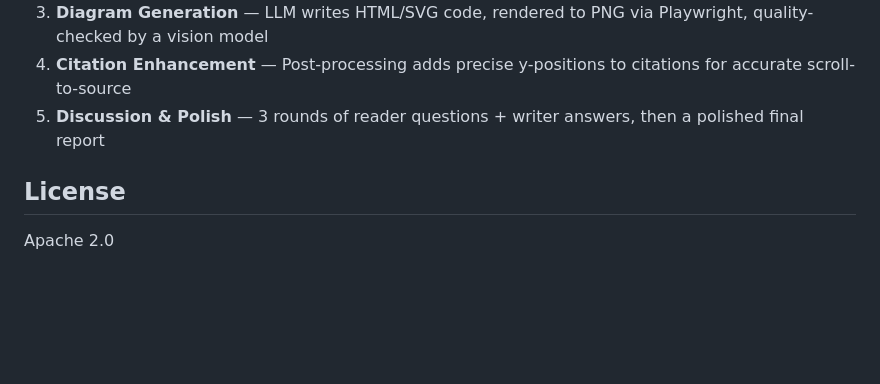
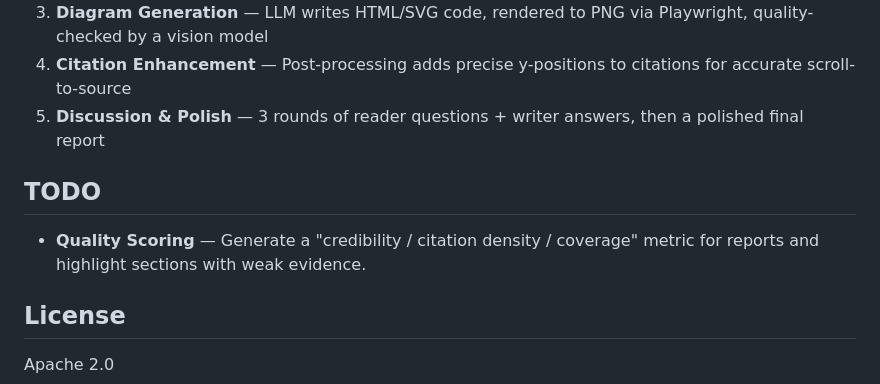
Before and after one commit to Traveller2001/DeepReading, a Markdown page: README.md, the part around the change. GitHub-like rendering; blank space fills up the shorter version.

Commit message:
docs: add quality scoring to TODO

```diff
--- a/README.md
+++ b/README.md
@@ -85,6 +85,10 @@ DeepReading/
 4. **Citation Enhancement** — Post-processing adds precise y-positions to citations for accurate scroll-to-source
 5. **Discussion & Polish** — 3 rounds of reader questions + writer answers, then a polished final report
 
+## TODO
+
+- **Quality Scoring** — Generate a "credibility / citation density / coverage" metric for reports and highlight sections with weak evidence.
+
 ## License
 
 Apache 2.0
```
